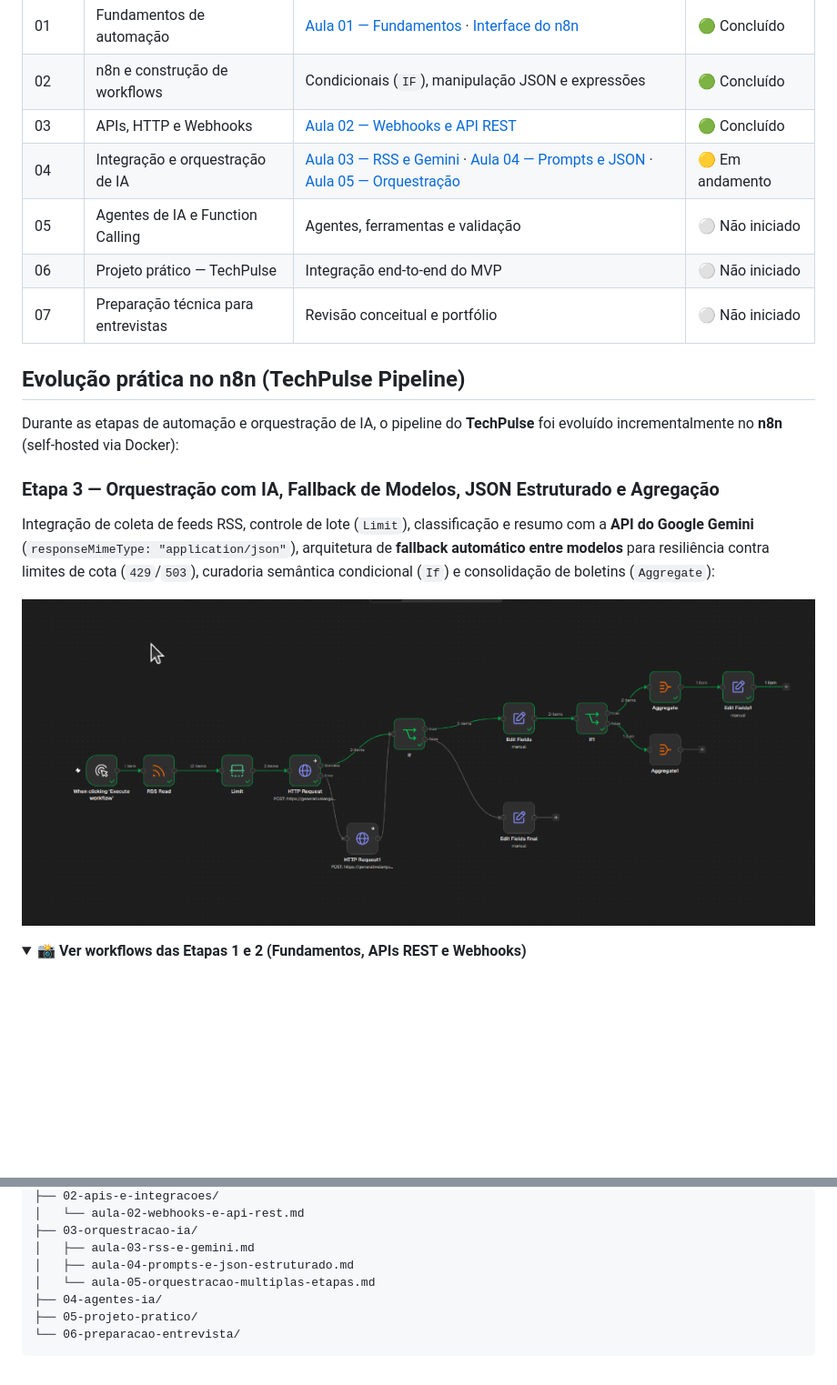
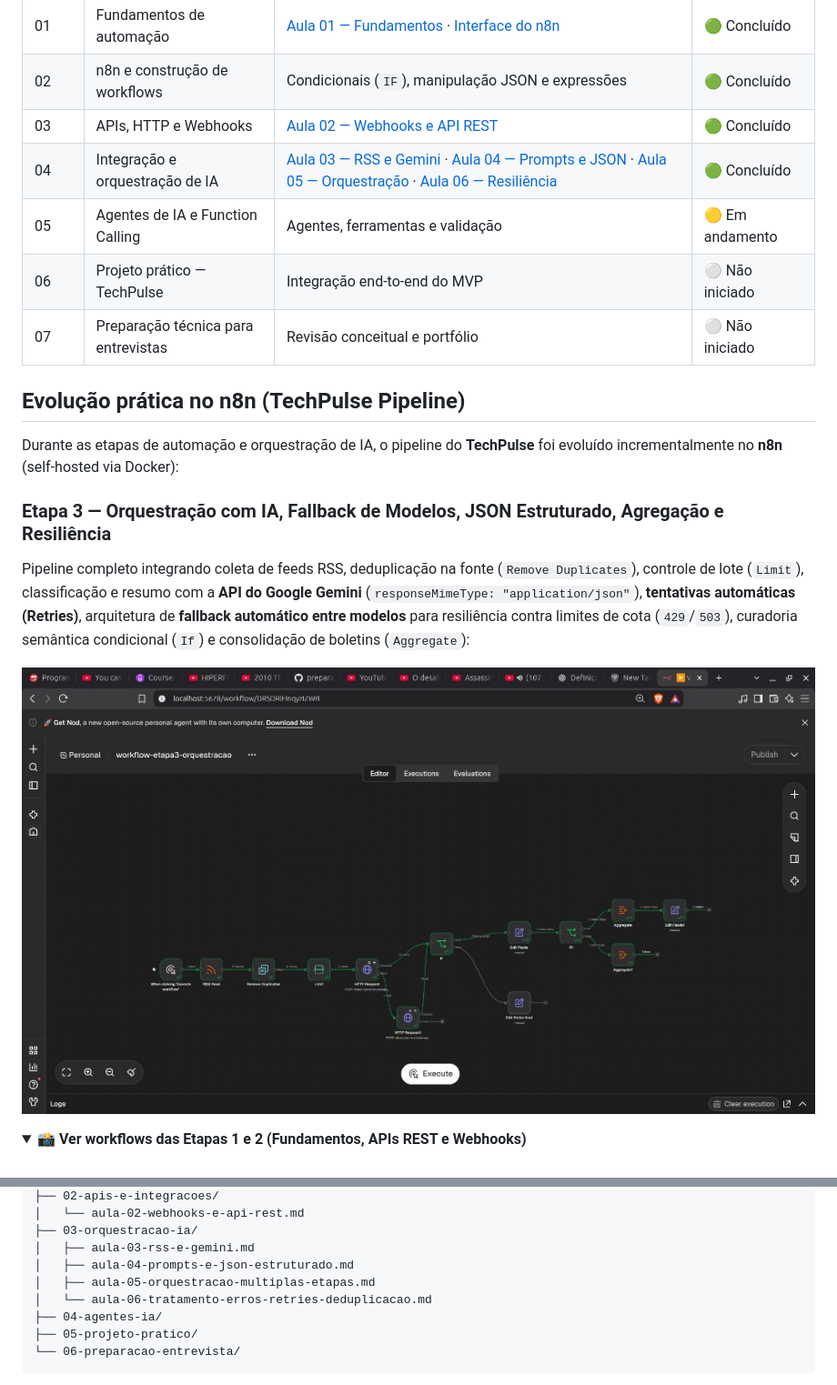
Before and after one commit to V1ni0menega/preparacao-estagio-ifood, a Markdown page: README.md, 2 parts joined by grey strips. Shown at 91% size. Drawn GitHub-style; pictures changed too: docs/assets/workflow-etapa3-completo-resiliencia.png (added); folded sections open; blank space fills up the shorter version.

Commit message:
docs(etapa-3): conclui aula 06 sobre resiliencia, retries e deduplicacao finalizando etapa 3

```diff
--- a/README.md
+++ b/README.md
@@ -23,8 +23,8 @@ O objetivo é transformar o aprendizado teórico em experiências práticas, des
 | 01 | Fundamentos de automação | [Aula 01 — Fundamentos](01-automacao/aula-01-fundamentos.md) · [Interface do n8n](01-automacao/interface-n8n.md) | 🟢 Concluído |
 | 02 | n8n e construção de workflows | Condicionais (`IF`), manipulação JSON e expressões | 🟢 Concluído |
 | 03 | APIs, HTTP e Webhooks | [Aula 02 — Webhooks e API REST](02-apis-e-integracoes/aula-02-webhooks-e-api-rest.md) | 🟢 Concluído |
-| 04 | Integração e orquestração de IA | [Aula 03 — RSS e Gemini](03-orquestracao-ia/aula-03-rss-e-gemini.md) · [Aula 04 — Prompts e JSON](03-orquestracao-ia/aula-04-prompts-e-json-estruturado.md) · [Aula 05 — Orquestração](03-orquestracao-ia/aula-05-orquestracao-multiplas-etapas.md) | 🟡 Em andamento |
-| 05 | Agentes de IA e Function Calling | Agentes, ferramentas e validação | ⚪ Não iniciado |
+| 04 | Integração e orquestração de IA | [Aula 03 — RSS e Gemini](03-orquestracao-ia/aula-03-rss-e-gemini.md) · [Aula 04 — Prompts e JSON](03-orquestracao-ia/aula-04-prompts-e-json-estruturado.md) · [Aula 05 — Orquestração](03-orquestracao-ia/aula-05-orquestracao-multiplas-etapas.md) · [Aula 06 — Resiliência](03-orquestracao-ia/aula-06-tratamento-erros-retries-deduplicacao.md) | 🟢 Concluído |
+| 05 | Agentes de IA e Function Calling | Agentes, ferramentas e validação | 🟡 Em andamento |
 | 06 | Projeto prático — TechPulse | Integração end-to-end do MVP | ⚪ Não iniciado |
 | 07 | Preparação técnica para entrevistas | Revisão conceitual e portfólio | ⚪ Não iniciado |
 
@@ -32,10 +32,10 @@ O objetivo é transformar o aprendizado teórico em experiências práticas, des
 
 Durante as etapas de automação e orquestração de IA, o pipeline do **TechPulse** foi evoluído incrementalmente no **n8n** (self-hosted via Docker):
 
-### Etapa 3 — Orquestração com IA, Fallback de Modelos, JSON Estruturado e Agregação
-Integração de coleta de feeds RSS, controle de lote (`Limit`), classificação e resumo com a **API do Google Gemini** (`responseMimeType: "application/json"`), arquitetura de **fallback automático entre modelos** para resiliência contra limites de cota (`429`/`503`), curadoria semântica condicional (`If`) e consolidação de boletins (`Aggregate`):
+### Etapa 3 — Orquestração com IA, Fallback de Modelos, JSON Estruturado, Agregação e Resiliência
+Pipeline completo integrando coleta de feeds RSS, deduplicação na fonte (`Remove Duplicates`), controle de lote (`Limit`), classificação e resumo com a **API do Google Gemini** (`responseMimeType: "application/json"`), **tentativas automáticas (Retries)**, arquitetura de **fallback automático entre modelos** para resiliência contra limites de cota (`429`/`503`), curadoria semântica condicional (`If`) e consolidação de boletins (`Aggregate`):
 
-![Workflow TechPulse — Orquestração em múltiplas etapas](docs/assets/workflow-etapa3-orquestracao.png)
+![Workflow TechPulse — Pipeline Completo com IA e Resiliência](docs/assets/workflow-etapa3-completo-resiliencia.png)
 
 <details>
 <summary><strong>📸 Ver workflows das Etapas 1 e 2 (Fundamentos, APIs REST e Webhooks)</strong></summary>
@@ -89,7 +89,8 @@ preparacao-estagio-ifood/
 ├── 03-orquestracao-ia/
 │   ├── aula-03-rss-e-gemini.md
 │   ├── aula-04-prompts-e-json-estruturado.md
-│   └── aula-05-orquestracao-multiplas-etapas.md
+│   ├── aula-05-orquestracao-multiplas-etapas.md
+│   └── aula-06-tratamento-erros-retries-deduplicacao.md
 ├── 04-agentes-ia/
 ├── 05-projeto-pratico/
 └── 06-preparacao-entrevista/
```
Also changed, not shown: 03-orquestracao-ia/aula-06-tratamento-erros-retries-deduplicacao.md (added, +115 -0 lines), docs/diario-de-aprendizado.md (+41 -0 lines), docs/plano-de-estudos.md (+2 -10 lines).
